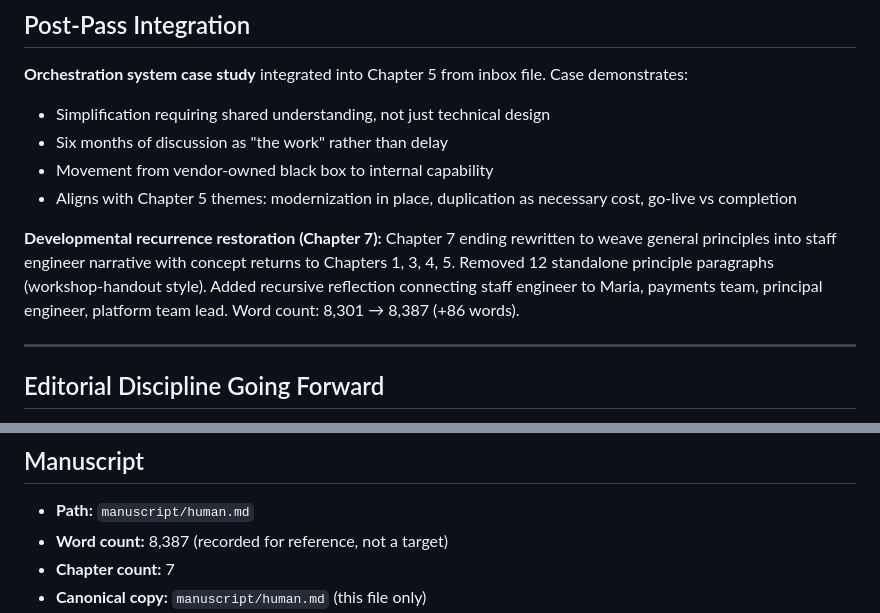
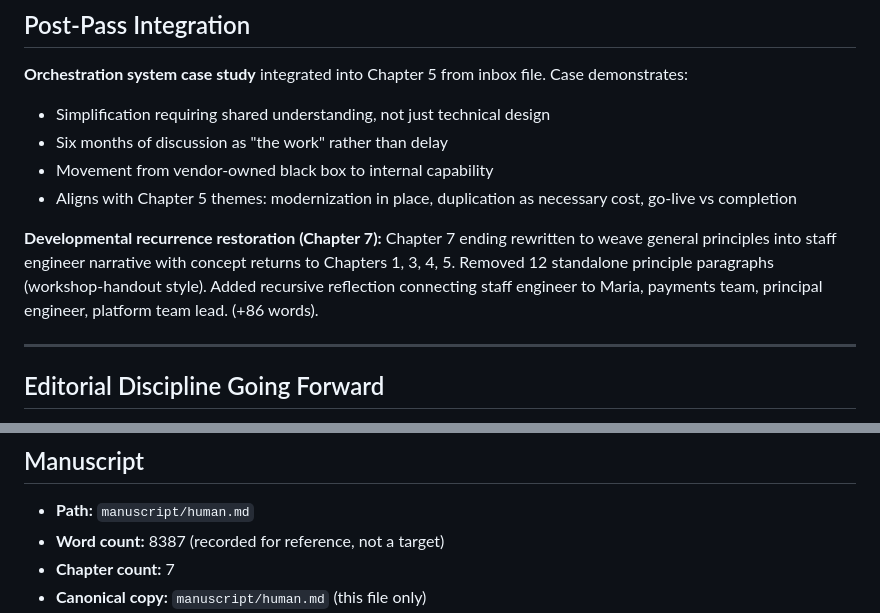
Before and after one commit to lagebj/human-system, a Markdown page: docs/current-state.md, 2 parts joined by grey strips. Rendered like a GitHub page.

Commit message:
docs(current-state): fix word count format for validation script
- Removed commas from word count numbers (8,387 → 8387)
- Validation script regex expects digits only
- Word count in developmental recurrence line changed to avoid false match

```diff
--- a/docs/current-state.md
+++ b/docs/current-state.md
@@ -67,7 +67,7 @@ Key changes:
 - Movement from vendor-owned black box to internal capability
 - Aligns with Chapter 5 themes: modernization in place, duplication as necessary cost, go-live vs completion
 
-**Developmental recurrence restoration (Chapter 7):** Chapter 7 ending rewritten to weave general principles into staff engineer narrative with concept returns to Chapters 1, 3, 4, 5. Removed 12 standalone principle paragraphs (workshop-handout style). Added recursive reflection connecting staff engineer to Maria, payments team, principal engineer, platform team lead. Word count: 8,301 → 8,387 (+86 words).
+**Developmental recurrence restoration (Chapter 7):** Chapter 7 ending rewritten to weave general principles into staff engineer narrative with concept returns to Chapters 1, 3, 4, 5. Removed 12 standalone principle paragraphs (workshop-handout style). Added recursive reflection connecting staff engineer to Maria, payments team, principal engineer, platform team lead. (+86 words).
 
 ---
 
@@ -110,7 +110,7 @@ Key changes:
 ## Manuscript
 
 - **Path:** `manuscript/human.md`
-- **Word count:** 8,387 (recorded for reference, not a target)
+- **Word count:** 8387 (recorded for reference, not a target)
 - **Chapter count:** 7
 - **Canonical copy:** `manuscript/human.md` (this file only)
 - **Mirror copy:** `.agents/skills/human-systems-context/resources/source/book_work/human.md` (stale snapshot, not for editing)
```
